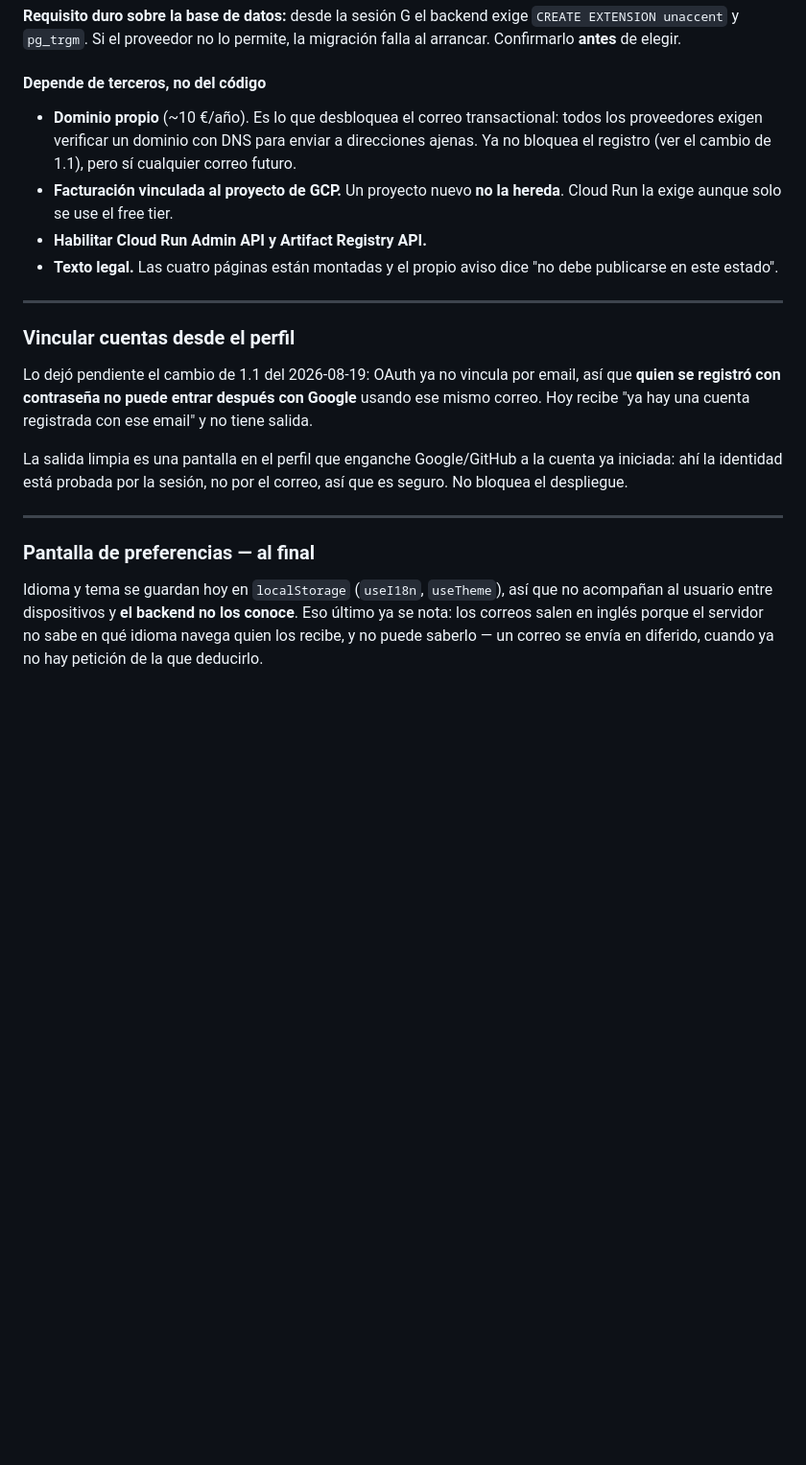
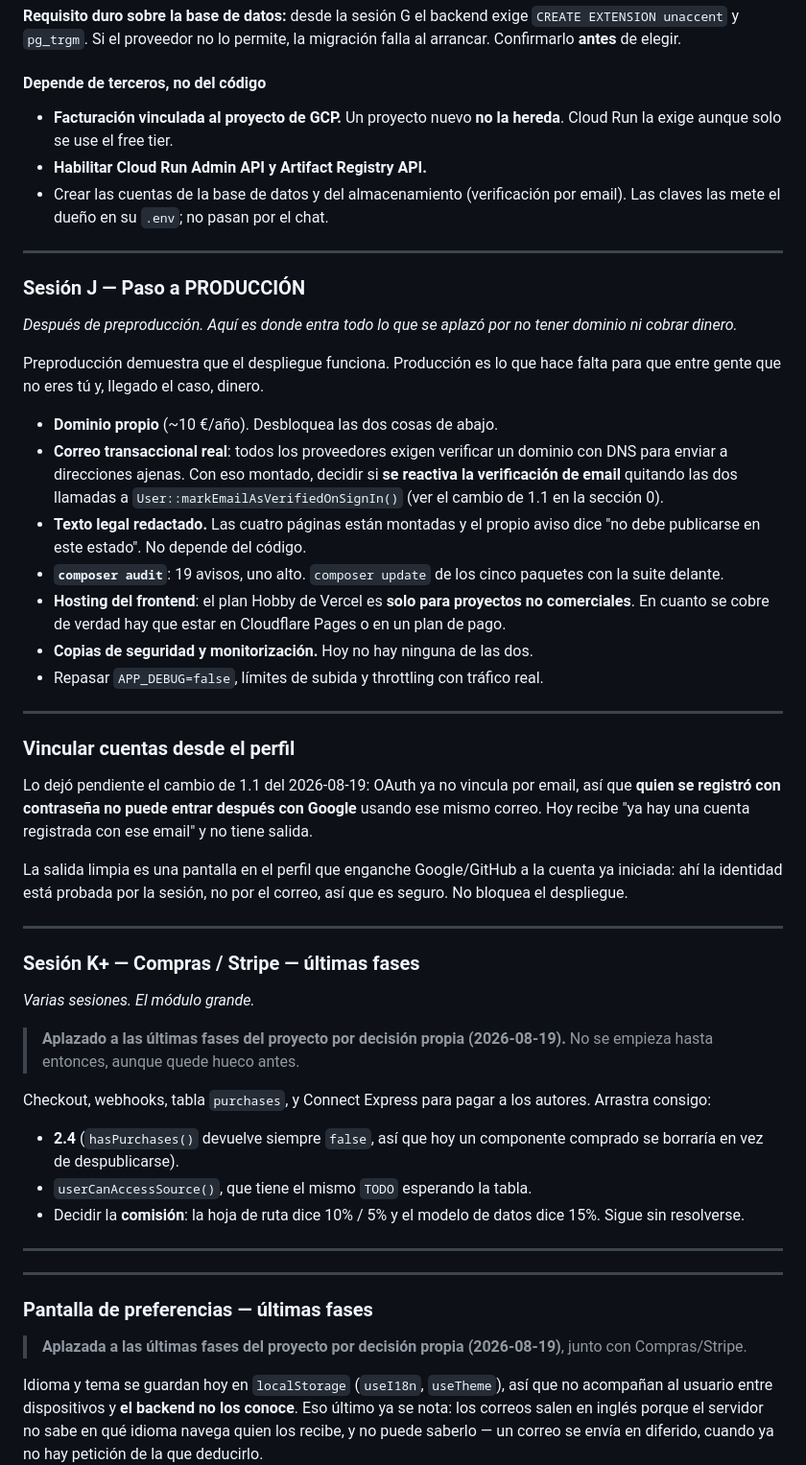
Before and after one commit to ItsBreo/Layerbase, a Markdown page: ESTADO_Y_PENDIENTES.md, the part around one of its changes. Shown at 96% size. Rendered like a GitHub page; blank space fills up the shorter version.

```diff
--- a/ESTADO_Y_PENDIENTES.md
+++ b/ESTADO_Y_PENDIENTES.md
@@ -574,15 +575,36 @@ migración falla al arrancar. Confirmarlo **antes** de elegir.
 
 #### Depende de terceros, no del código
 
-- **Dominio propio** (~10 €/año). Es lo que desbloquea el correo transactional:
-  todos los proveedores exigen verificar un dominio con DNS para enviar a
-  direcciones ajenas. Ya no bloquea el registro (ver el cambio de 1.1), pero sí
-  cualquier correo futuro.
 - **Facturación vinculada al proyecto de GCP.** Un proyecto nuevo **no la
   hereda**. Cloud Run la exige aunque solo se use el free tier.
 - **Habilitar Cloud Run Admin API y Artifact Registry API.**
-- **Texto legal.** Las cuatro páginas están montadas y el propio aviso dice "no
-  debe publicarse en este estado".
+- Crear las cuentas de la base de datos y del almacenamiento (verificación por
+  email). Las claves las mete el dueño en su `.env`; no pasan por el chat.
+
+---
+
+### Sesión J — Paso a PRODUCCIÓN
+
+*Después de preproducción. Aquí es donde entra todo lo que se aplazó por no
+tener dominio ni cobrar dinero.*
+
+Preproducción demuestra que el despliegue funciona. Producción es lo que hace
+falta para que entre gente que no eres tú y, llegado el caso, dinero.
+
+- **Dominio propio** (~10 €/año). Desbloquea las dos cosas de abajo.
+- **Correo transaccional real**: todos los proveedores exigen verificar un
+  dominio con DNS para enviar a direcciones ajenas. Con eso montado, decidir si
+  **se reactiva la verificación de email** quitando las dos llamadas a
+  `User::markEmailAsVerifiedOnSignIn()` (ver el cambio de 1.1 en la sección 0).
+- **Texto legal redactado.** Las cuatro páginas están montadas y el propio aviso
+  dice "no debe publicarse en este estado". No depende del código.
+- **`composer audit`**: 19 avisos, uno alto. `composer update` de los cinco
+  paquetes con la suite delante.
+- **Hosting del frontend**: el plan Hobby de Vercel es **solo para proyectos no
+  comerciales**. En cuanto se cobre de verdad hay que estar en Cloudflare Pages o
+  en un plan de pago.
+- **Copias de seguridad y monitorización.** Hoy no hay ninguna de las dos.
+- Repasar `APP_DEBUG=false`, límites de subida y throttling con tráfico real.
 
 ---
 
@@ -599,7 +621,30 @@ correo, así que es seguro. No bloquea el despliegue.
 
 ---
 
-### Pantalla de preferencias — al final
+### Sesión K+ — Compras / Stripe — **últimas fases**
+
+*Varias sesiones. El módulo grande.*
+
+> **Aplazado a las últimas fases del proyecto por decisión propia (2026-08-19).**
+> No se empieza hasta entonces, aunque quede hueco antes.
+
+Checkout, webhooks, tabla `purchases`, y Connect Express para pagar a los
+autores. Arrastra consigo:
+
+- **2.4** (`hasPurchases()` devuelve siempre `false`, así que hoy un componente
+  comprado se borraría en vez de despublicarse).
+- `userCanAccessSource()`, que tiene el mismo `TODO` esperando la tabla.
+- Decidir la **comisión**: la hoja de ruta dice 10% / 5% y el modelo de datos
+  dice 15%. Sigue sin resolverse.
+
+---
+
+---
+
+### Pantalla de preferencias — **últimas fases**
+
+> **Aplazada a las últimas fases del proyecto por decisión propia (2026-08-19)**,
+> junto con Compras/Stripe.
 
 Idioma y tema se guardan hoy en `localStorage` (`useI18n`, `useTheme`), así que no
 acompañan al usuario entre dispositivos y **el backend no los conoce**. Eso último ya se
```
Also changed, not shown: other parts of ESTADO_Y_PENDIENTES.md (+23 -22 lines).
